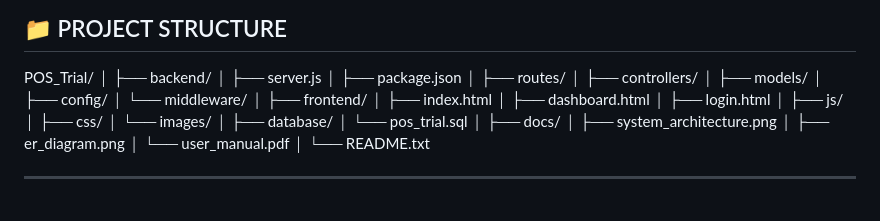
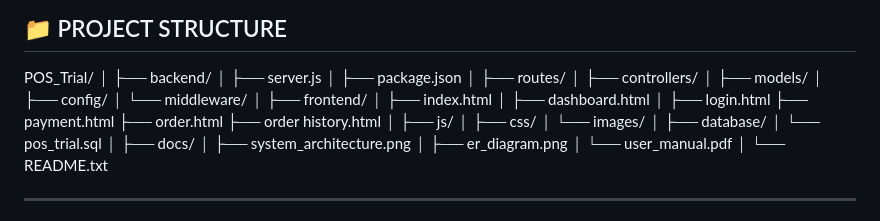
Before and after one commit to Teresapeter/POS_Trial, a Markdown page: README.md, the part around the change. Rendered like a GitHub page.

```diff
--- a/README.md
+++ b/README.md
@@ -75,6 +75,9 @@ POS_Trial/
 │   ├── index.html
 │   ├── dashboard.html
 │   ├── login.html
+    ├── payment.html
+    ├── order.html
+    ├── order history.html
 │   ├── js/
 │   ├── css/
 │   └── images/
```
